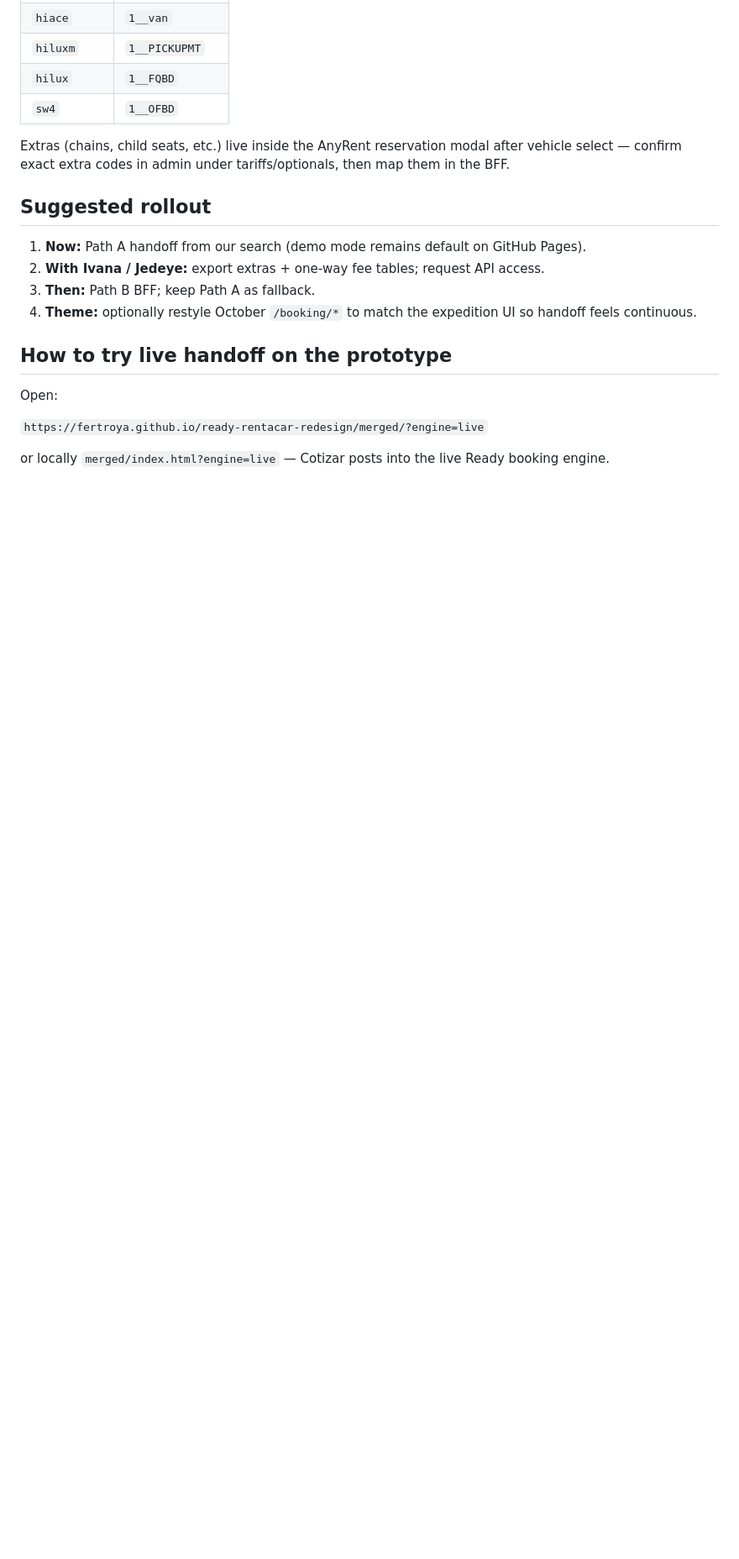
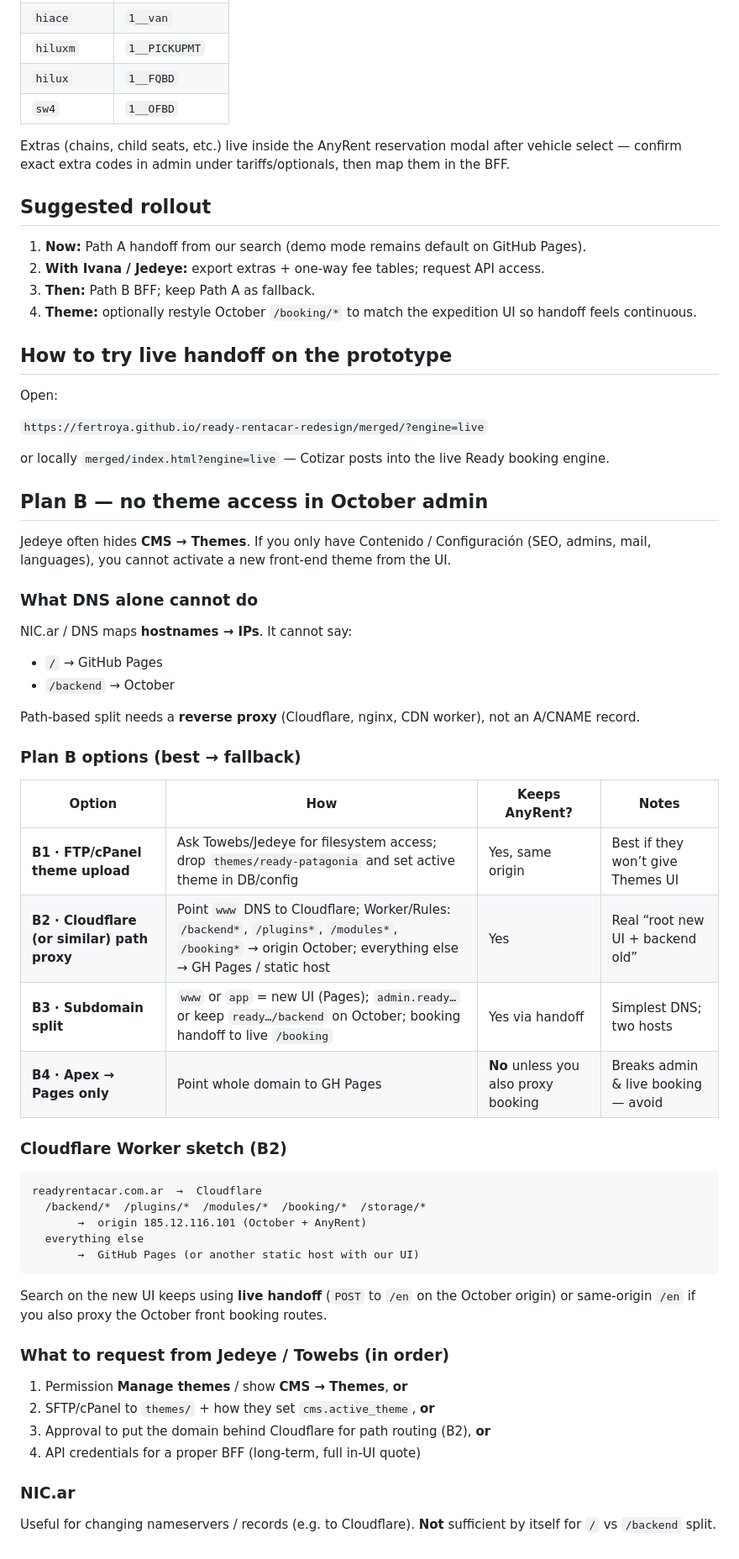
Before and after one commit to fertroya/ready-rentacar-redesign, a Markdown page: docs/ANYRENT-INTEGRATION.md, the part around the change. Shown at 84% size. GitHub-like rendering; blank space fills up the shorter version.

Commit message:
Document Plan B when October theme UI is locked by Jedeye.
Clarify DNS cannot split paths; prefer FTP theme upload or Cloudflare path proxy.

Co-authored-by: Cursor <cursoragent@cursor.com>

````diff
--- a/docs/ANYRENT-INTEGRATION.md
+++ b/docs/ANYRENT-INTEGRATION.md
@@ -90,3 +90,48 @@ Open:
 `https://fertroya.github.io/ready-rentacar-redesign/merged/?engine=live`
 
 or locally `merged/index.html?engine=live` — Cotizar posts into the live Ready booking engine.
+
+## Plan B — no theme access in October admin
+
+Jedeye often hides **CMS → Themes**. If you only have Contenido / Configuración (SEO, admins, mail, languages), you cannot activate a new front-end theme from the UI.
+
+### What DNS alone cannot do
+
+NIC.ar / DNS maps **hostnames → IPs**. It cannot say:
+
+- `/` → GitHub Pages
+- `/backend` → October
+
+Path-based split needs a **reverse proxy** (Cloudflare, nginx, CDN worker), not an A/CNAME record.
+
+### Plan B options (best → fallback)
+
+| Option | How | Keeps AnyRent? | Notes |
+| --- | --- | --- | --- |
+| **B1 · FTP/cPanel theme upload** | Ask Towebs/Jedeye for filesystem access; drop `themes/ready-patagonia` and set active theme in DB/config | Yes, same origin | Best if they won’t give Themes UI |
+| **B2 · Cloudflare (or similar) path proxy** | Point `www` DNS to Cloudflare; Worker/Rules: `/backend*`, `/plugins*`, `/modules*`, `/booking*` → origin October; everything else → GH Pages / static host | Yes | Real “root new UI + backend old” |
+| **B3 · Subdomain split** | `www` or `app` = new UI (Pages); `admin.ready…` or keep `ready…/backend` on October; booking handoff to live `/booking` | Yes via handoff | Simplest DNS; two hosts |
+| **B4 · Apex → Pages only** | Point whole domain to GH Pages | **No** unless you also proxy booking | Breaks admin & live booking — avoid |
+
+### Cloudflare Worker sketch (B2)
+
+```text
+readyrentacar.com.ar  →  Cloudflare
+  /backend/*  /plugins/*  /modules/*  /booking/*  /storage/*
+       →  origin 185.12.116.101 (October + AnyRent)
+  everything else
+       →  GitHub Pages (or another static host with our UI)
+```
+
+Search on the new UI keeps using **live handoff** (`POST` to `/en` on the October origin) or same-origin `/en` if you also proxy the October front booking routes.
+
+### What to request from Jedeye / Towebs (in order)
+
+1. Permission **Manage themes** / show **CMS → Themes**, **or**
+2. SFTP/cPanel to `themes/` + how they set `cms.active_theme`, **or**
+3. Approval to put the domain behind Cloudflare for path routing (B2), **or**
+4. API credentials for a proper BFF (long-term, full in-UI quote)
+
+### NIC.ar
+
+Useful for changing nameservers / records (e.g. to Cloudflare). **Not** sufficient by itself for `/` vs `/backend` split.
````
